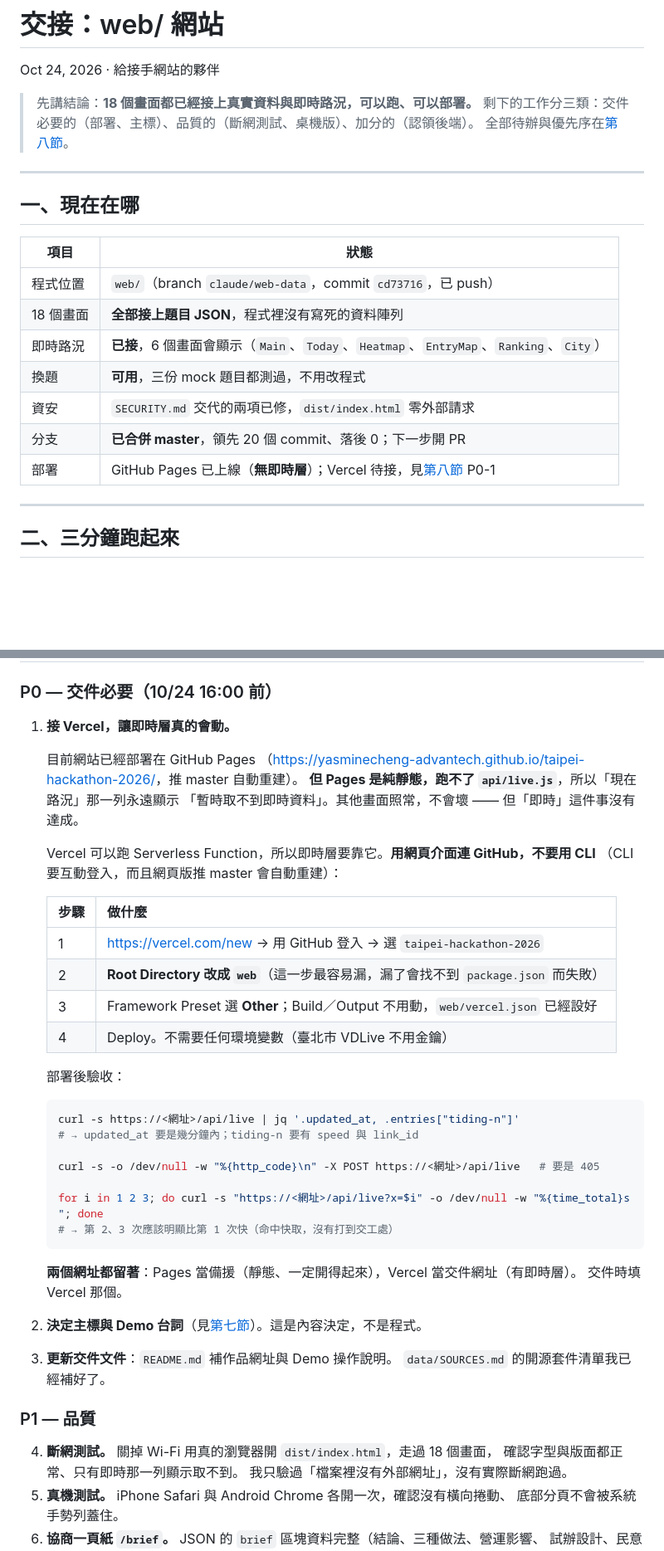
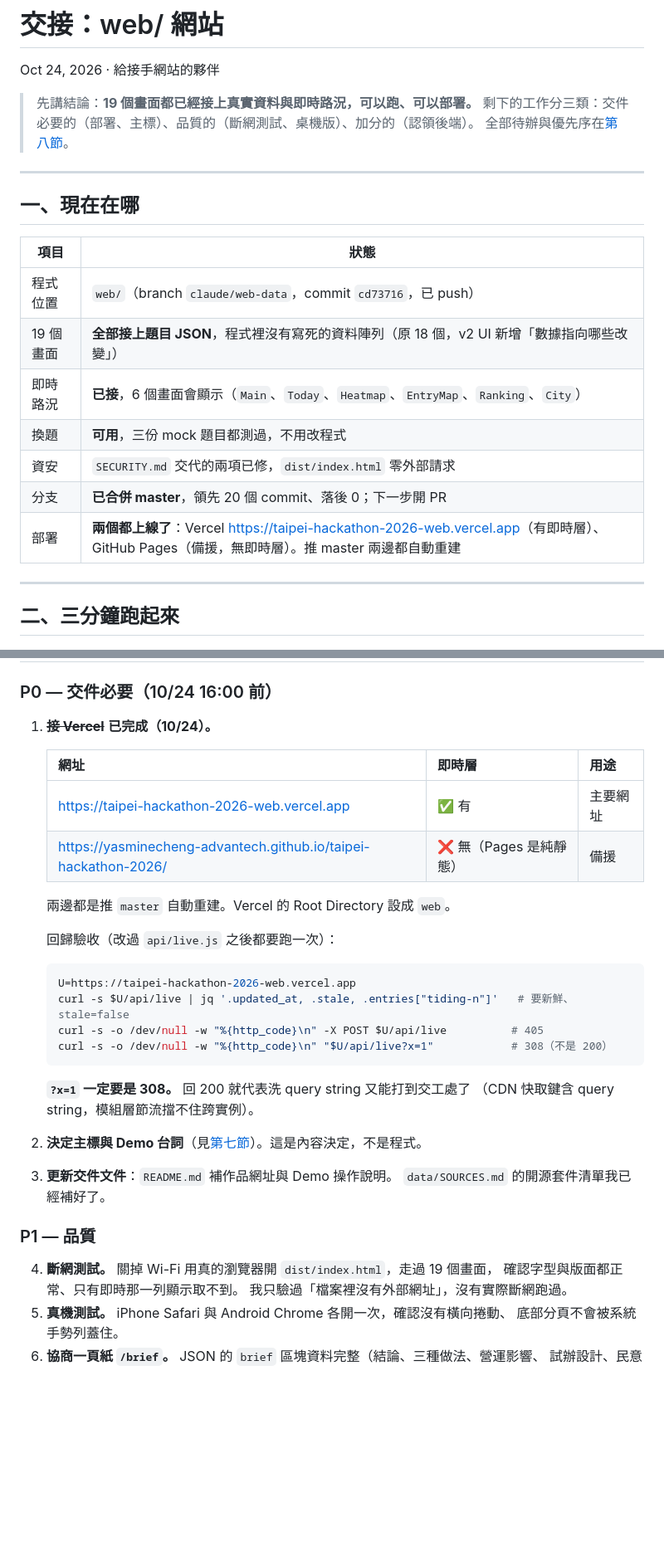
Before and after one commit to YasmineCheng-Advantech/taipei-hackathon-2026, a Markdown page: docs/handoff-web.md, 2 parts joined by grey strips. Shown at 83% size. GitHub-like rendering; blank space fills up the shorter version.

Commit message:
交接文件：Vercel 已上線、畫面數 18→19、補上即時層的回歸驗收指令
P0-1 完成：Vercel 網址有即時層，GitHub Pages 當備援，兩邊都是推 master 自動重建。
另外補上「?x=1 一定要回 308」這條回歸檢查——回 200 就代表洗 query string
又能打到交工處了，這是改過 api/live.js 之後最容易回歸的一項。

Co-Authored-By: Claude Opus 5 (1M context) <noreply@anthropic.com>

````diff
--- a/docs/handoff-web.md
+++ b/docs/handoff-web.md
@@ -2,7 +2,7 @@
 
 Oct 24, 2026 · 給接手網站的夥伴
 
-> 先講結論：**18 個畫面都已經接上真實資料與即時路況，可以跑、可以部署。**
+> 先講結論：**19 個畫面都已經接上真實資料與即時路況，可以跑、可以部署。**
 > 剩下的工作分三類：交件必要的（部署、主標）、品質的（斷網測試、桌機版）、加分的（認領後端）。
 > 全部待辦與優先序在[第八節](#八待辦照優先序)。
 
@@ -13,12 +13,12 @@ Oct 24, 2026 · 給接手網站的夥伴
 | 項目 | 狀態 |
 | --- | --- |
 | 程式位置 | `web/`（branch `claude/web-data`，commit `cd73716`，已 push） |
-| 18 個畫面 | **全部接上題目 JSON**，程式裡沒有寫死的資料陣列 |
+| 19 個畫面 | **全部接上題目 JSON**，程式裡沒有寫死的資料陣列（原 18 個，v2 UI 新增「數據指向哪些改變」） |
 | 即時路況 | **已接**，6 個畫面會顯示（`Main`、`Today`、`Heatmap`、`EntryMap`、`Ranking`、`City`） |
 | 換題 | **可用**，三份 mock 題目都測過，不用改程式 |
 | 資安 | `SECURITY.md` 交代的兩項已修，`dist/index.html` 零外部請求 |
 | 分支 | **已合併 master**，領先 20 個 commit、落後 0；下一步開 PR |
-| 部署 | GitHub Pages 已上線（**無即時層**）；Vercel 待接，見[第八節](#八待辦照優先序) P0-1 |
+| 部署 | **兩個都上線了**：Vercel <https://taipei-hackathon-2026-web.vercel.app>（有即時層）、GitHub Pages（備援，無即時層）。推 master 兩邊都自動重建 |
 
 ---
 
@@ -228,43 +228,32 @@ Yasmine 還沒決定方向。兩個選項：
 
 ### P0 — 交件必要（10/24 16:00 前）
 
-1. **接 Vercel，讓即時層真的會動。**
+1. ~~**接 Vercel**~~ **已完成（10/24）。**
 
-   目前網站已經部署在 GitHub Pages
-   （<https://yasminecheng-advantech.github.io/taipei-hackathon-2026/>，推 master 自動重建）。
-   **但 Pages 是純靜態，跑不了 `api/live.js`**，所以「現在路況」那一列永遠顯示
-   「暫時取不到即時資料」。其他畫面照常，不會壞 —— 但「即時」這件事沒有達成。
+   | 網址 | 即時層 | 用途 |
+   | --- | --- | --- |
+   | <https://taipei-hackathon-2026-web.vercel.app> | ✅ 有 | 主要網址 |
+   | <https://yasminecheng-advantech.github.io/taipei-hackathon-2026/> | ❌ 無（Pages 是純靜態） | 備援 |
 
-   Vercel 可以跑 Serverless Function，所以即時層要靠它。**用網頁介面連 GitHub，不要用 CLI**
-   （CLI 要互動登入，而且網頁版推 master 會自動重建）：
+   兩邊都是推 `master` 自動重建。Vercel 的 Root Directory 設成 `web`。
 
-   | 步驟 | 做什麼 |
-   | --- | --- |
-   | 1 | <https://vercel.com/new> → 用 GitHub 登入 → 選 `taipei-hackathon-2026` |
-   | 2 | **Root Directory 改成 `web`**（這一步最容易漏，漏了會找不到 `package.json` 而失敗） |
-   | 3 | Framework Preset 選 **Other**；Build／Output 不用動，`web/vercel.json` 已經設好 |
-   | 4 | Deploy。不需要任何環境變數（臺北市 VDLive 不用金鑰） |
+   回歸驗收（改過 `api/live.js` 之後都要跑一次）：
+   ```bash
+   U=https://taipei-hackathon-2026-web.vercel.app
+   curl -s $U/api/live | jq '.updated_at, .stale, .entries["tiding-n"]'   # 要新鮮、stale=false
+   curl -s -o /dev/null -w "%{http_code}\n" -X POST $U/api/live          # 405
+   curl -s -o /dev/null -w "%{http_code}\n" "$U/api/live?x=1"            # 308（不是 200）
+   ```
+   **`?x=1` 一定要是 308。** 回 200 就代表洗 query string 又能打到交工處了
+   （CDN 快取鍵含 query string，模組層節流擋不住跨實例）。
 
-   部署後驗收：
-   ```bash
-   curl -s https://<網址>/api/live | jq '.updated_at, .entries["tiding-n"]'
-   # → updated_at 要是幾分鐘內；tiding-n 要有 speed 與 link_id
-
-   curl -s -o /dev/null -w "%{http_code}\n" -X POST https://<網址>/api/live   # 要是 405
-
-   for i in 1 2 3; do curl -s "https://<網址>/api/live?x=$i" -o /dev/null -w "%{time_total}s "; done
-   # → 第 2、3 次應該明顯比第 1 次快（命中快取，沒有打到交工處）
-   ```
-
-   **兩個網址都留著**：Pages 當備援（靜態、一定開得起來），Vercel 當交件網址（有即時層）。
-   交件時填 Vercel 那個。
 2. **決定主標與 Demo 台詞**（見[第七節](#七資料的真相最重要的一節)）。這是內容決定，不是程式。
 3. **更新交件文件**：`README.md` 補作品網址與 Demo 操作說明。
    `data/SOURCES.md` 的開源套件清單我已經補好了。
 
 ### P1 — 品質
 
-4. **斷網測試。** 關掉 Wi-Fi 用真的瀏覽器開 `dist/index.html`，走過 18 個畫面，
+4. **斷網測試。** 關掉 Wi-Fi 用真的瀏覽器開 `dist/index.html`，走過 19 個畫面，
    確認字型與版面都正常、只有即時那一列顯示取不到。
    我只驗過「檔案裡沒有外部網址」，沒有實際斷網跑過。
 5. **真機測試。** iPhone Safari 與 Android Chrome 各開一次，確認沒有橫向捲動、
````
Also changed, not shown: other parts of docs/handoff-web.md (+5 -5 lines).
